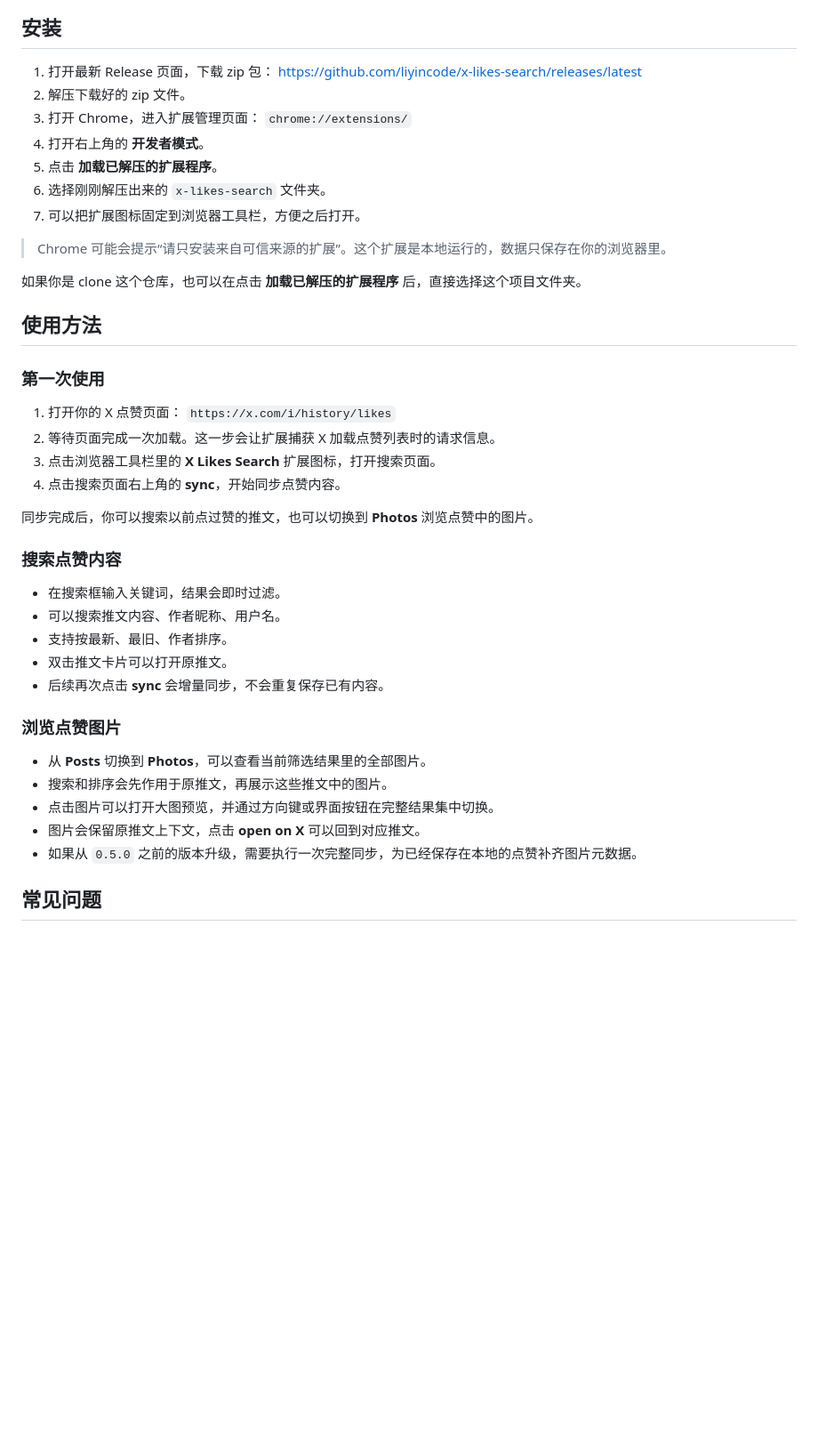
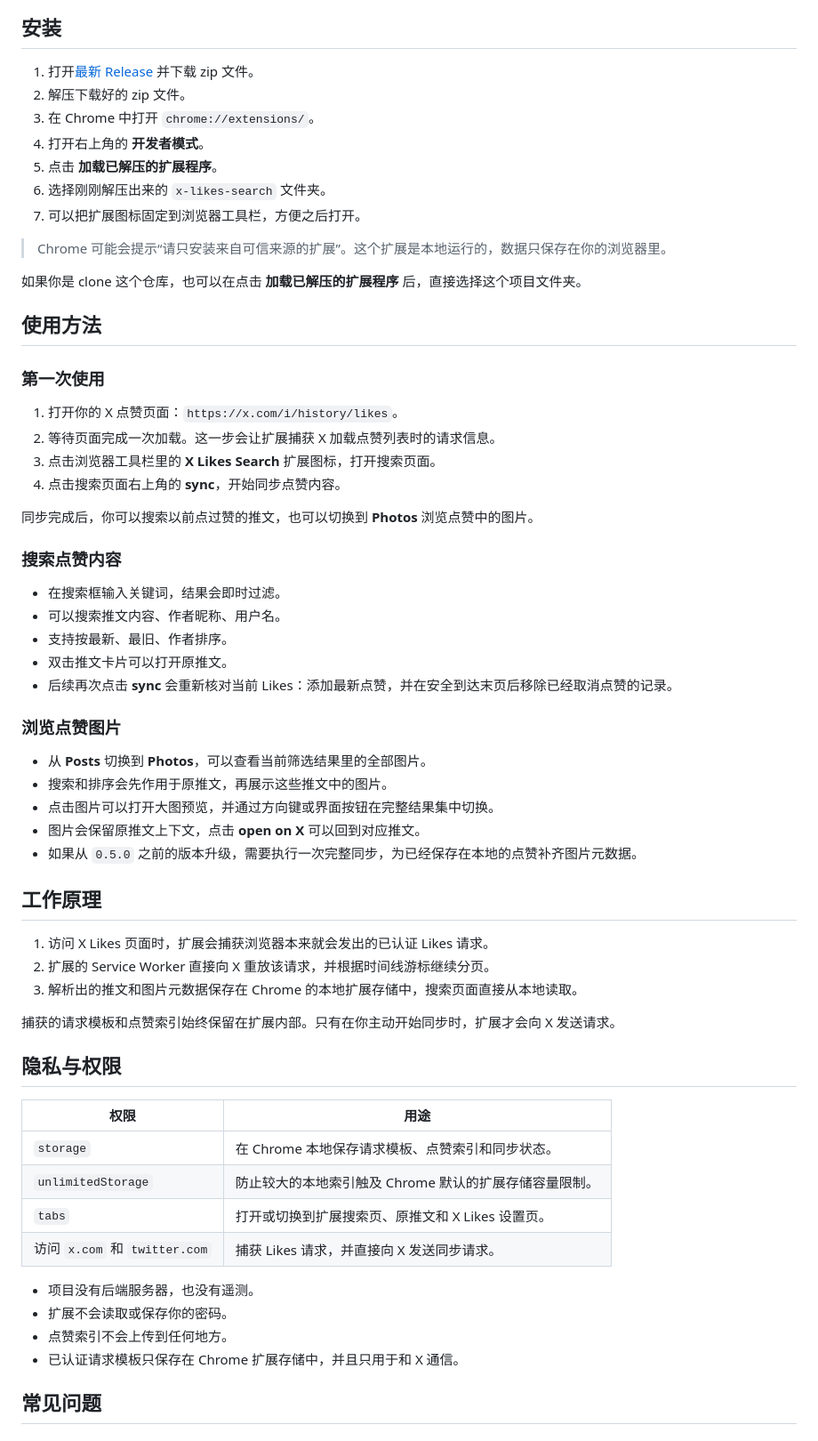
Before and after one commit to liyincode/x-likes-search, a Markdown page: README.zh-CN.md, the part around one of its changes. Shown at 89% size. Rendered like a GitHub page; blank space fills up the shorter version.

```diff
--- a/README.zh-CN.md
+++ b/README.zh-CN.md
@@ -10,11 +39,9 @@
 
 ## 安装
 
-1. 打开最新 Release 页面，下载 zip 包：
-   <https://github.com/liyincode/x-likes-search/releases/latest>
+1. 打开[最新 Release](https://github.com/liyincode/x-likes-search/releases/latest) 并下载 zip 文件。
 2. 解压下载好的 zip 文件。
-3. 打开 Chrome，进入扩展管理页面：
-   `chrome://extensions/`
+3. 在 Chrome 中打开 `chrome://extensions/`。
 4. 打开右上角的 **开发者模式**。
 5. 点击 **加载已解压的扩展程序**。
 6. 选择刚刚解压出来的 `x-likes-search` 文件夹。
@@ -28,8 +55,7 @@
 
 ### 第一次使用
 
-1. 打开你的 X 点赞页面：
-   `https://x.com/i/history/likes`
+1. 打开你的 X 点赞页面：`https://x.com/i/history/likes`。
 2. 等待页面完成一次加载。这一步会让扩展捕获 X 加载点赞列表时的请求信息。
 3. 点击浏览器工具栏里的 **X Likes Search** 扩展图标，打开搜索页面。
 4. 点击搜索页面右上角的 **sync**，开始同步点赞内容。
@@ -42,7 +68,7 @@
 - 可以搜索推文内容、作者昵称、用户名。
 - 支持按最新、最旧、作者排序。
 - 双击推文卡片可以打开原推文。
-- 后续再次点击 **sync** 会增量同步，不会重复保存已有内容。
+- 后续再次点击 **sync** 会重新核对当前 Likes：添加最新点赞，并在安全到达末页后移除已经取消点赞的记录。
 
 ### 浏览点赞图片
 
@@ -51,6 +77,28 @@
 - 点击图片可以打开大图预览，并通过方向键或界面按钮在完整结果集中切换。
 - 图片会保留原推文上下文，点击 **open on X** 可以回到对应推文。
 - 如果从 `0.5.0` 之前的版本升级，需要执行一次完整同步，为已经保存在本地的点赞补齐图片元数据。
+
+## 工作原理
+
+1. 访问 X Likes 页面时，扩展会捕获浏览器本来就会发出的已认证 Likes 请求。
+2. 扩展的 Service Worker 直接向 X 重放该请求，并根据时间线游标继续分页。
+3. 解析出的推文和图片元数据保存在 Chrome 的本地扩展存储中，搜索页面直接从本地读取。
+
+捕获的请求模板和点赞索引始终保留在扩展内部。只有在你主动开始同步时，扩展才会向 X 发送请求。
+
+## 隐私与权限
+
+| 权限 | 用途 |
+| --- | --- |
+| `storage` | 在 Chrome 本地保存请求模板、点赞索引和同步状态。 |
+| `unlimitedStorage` | 防止较大的本地索引触及 Chrome 默认的扩展存储容量限制。 |
+| `tabs` | 打开或切换到扩展搜索页、原推文和 X Likes 设置页。 |
+| 访问 `x.com` 和 `twitter.com` | 捕获 Likes 请求，并直接向 X 发送同步请求。 |
+
+- 项目没有后端服务器，也没有遥测。
+- 扩展不会读取或保存你的密码。
+- 点赞索引不会上传到任何地方。
+- 已认证请求模板只保存在 Chrome 扩展存储中，并且只用于和 X 通信。
 
 ## 常见问题
 
```
Also changed, not shown: other parts of README.zh-CN.md (+36 -5 lines), README.md (+60 -12 lines), ROADMAP.md (deleted, +0 -62 lines), SECURITY.md (added, +24 -0 lines), assets/readme-screenshot.png, 5 other files.
